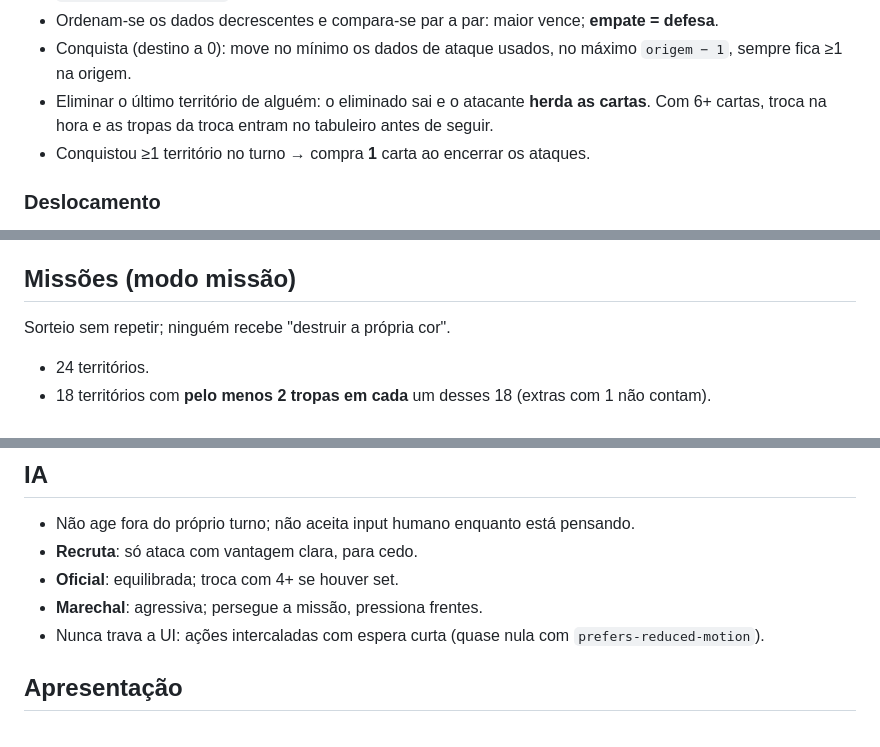
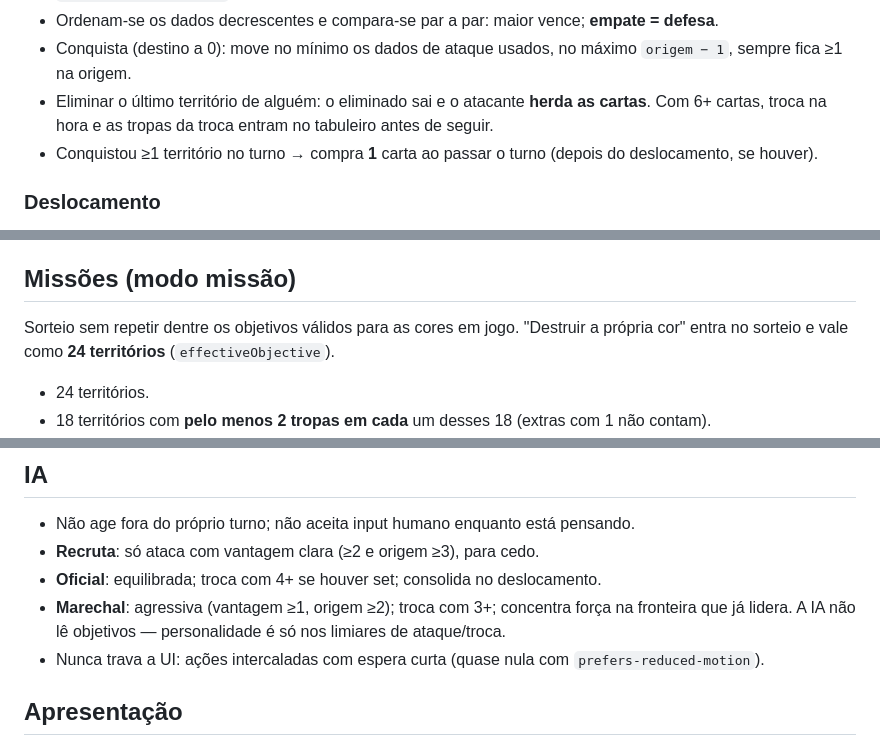
Before and after one commit to joaobricio3-spec/war2, a Markdown page: docs/WAR-RULES.md, 3 parts joined by grey strips. Rendered like a GitHub page.

Commit message:
docs: alinha WAR-RULES ao engine (carta no fim do turno, objetivo da própria cor, IA sem leitura de missão)
Generated with [Devin](https://devin.ai)

Co-Authored-By: Devin <158243242+devin-ai-integration[bot]@users.noreply.github.com>

```diff
--- a/docs/WAR-RULES.md
+++ b/docs/WAR-RULES.md
@@ -50,7 +50,8 @@ Ordem: **reforço → ataque → deslocamento → carta**.
   sempre fica ≥1 na origem.
 - Eliminar o último território de alguém: o eliminado sai e o atacante **herda as cartas**.
   Com 6+ cartas, troca na hora e as tropas da troca entram no tabuleiro antes de seguir.
-- Conquistou ≥1 território no turno → compra **1** carta ao encerrar os ataques.
+- Conquistou ≥1 território no turno → compra **1** carta ao passar o turno (depois
+  do deslocamento, se houver).
 
 ### Deslocamento
 
@@ -67,7 +68,8 @@ Ordem: **reforço → ataque → deslocamento → carta**.
 
 ## Missões (modo missão)
 
-Sorteio sem repetir; ninguém recebe "destruir a própria cor".
+Sorteio sem repetir dentre os objetivos válidos para as cores em jogo. "Destruir a
+própria cor" entra no sorteio e vale como **24 territórios** (`effectiveObjective`).
 
 - 24 territórios.
 - 18 territórios com **pelo menos 2 tropas em cada** um desses 18 (extras com 1 não contam).
@@ -82,9 +84,11 @@ turno — nunca no ataque que deixa o território a 0. **Último sobrevivente ta
 ## IA
 
 - Não age fora do próprio turno; não aceita input humano enquanto está pensando.
-- **Recruta**: só ataca com vantagem clara, para cedo.
-- **Oficial**: equilibrada; troca com 4+ se houver set.
-- **Marechal**: agressiva; persegue a missão, pressiona frentes.
+- **Recruta**: só ataca com vantagem clara (≥2 e origem ≥3), para cedo.
+- **Oficial**: equilibrada; troca com 4+ se houver set; consolida no deslocamento.
+- **Marechal**: agressiva (vantagem ≥1, origem ≥2); troca com 3+; concentra força
+  na fronteira que já lidera. A IA não lê objetivos — personalidade é só nos
+  limiares de ataque/troca.
 - Nunca trava a UI: ações intercaladas com espera curta (quase nula com `prefers-reduced-motion`).
 
 ## Apresentação
```
